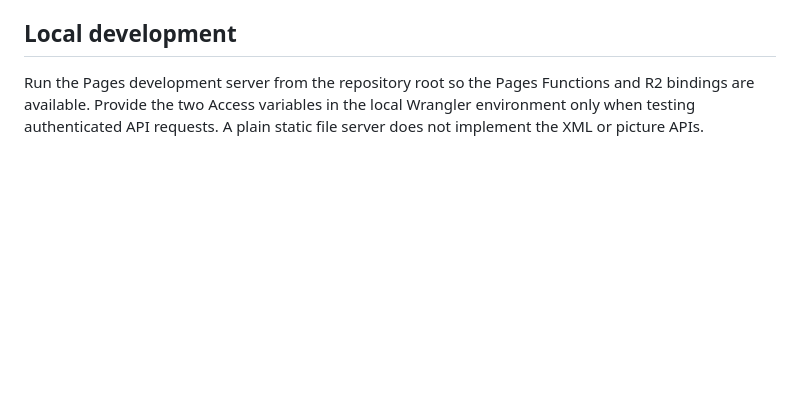
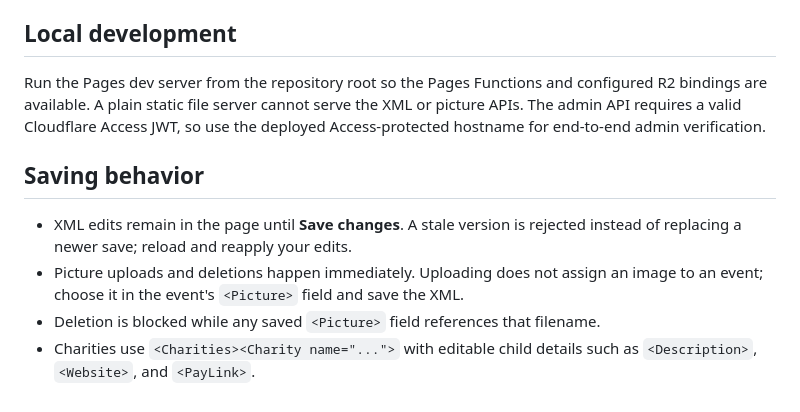
Before and after one commit to rompfortherescues/rompfortherescues, a Markdown page: public/admin/README.md, the part around one of its changes. Drawn GitHub-style; blank space fills up the shorter version.

```diff
--- a/public/admin/README.md
+++ b/public/admin/README.md
@@ -55,4 +55,11 @@ Redeploy the Pages project after changing bindings or environment variables so i
 
 ## Local development
 
-Run the Pages development server from the repository root so the Pages Functions and R2 bindings are available. Provide the two Access variables in the local Wrangler environment only when testing authenticated API requests. A plain static file server does not implement the XML or picture APIs.
+Run the Pages dev server from the repository root so the Pages Functions and configured R2 bindings are available. A plain static file server cannot serve the XML or picture APIs. The admin API requires a valid Cloudflare Access JWT, so use the deployed Access-protected hostname for end-to-end admin verification.
+
+## Saving behavior
+
+- XML edits remain in the page until **Save changes**. A stale version is rejected instead of replacing a newer save; reload and reapply your edits.
+- Picture uploads and deletions happen immediately. Uploading does not assign an image to an event; choose it in the event's `<Picture>` field and save the XML.
+- Deletion is blocked while any saved `<Picture>` field references that filename.
+- Charities use `<Charities><Charity name="...">` with editable child details such as `<Description>`, `<Website>`, and `<PayLink>`.
```
Also changed, not shown: other parts of public/admin/README.md (+33 -33 lines).
